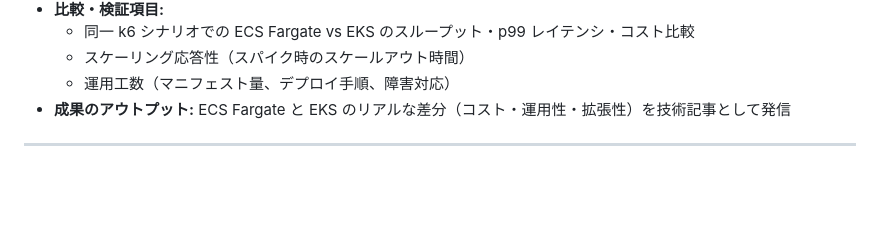
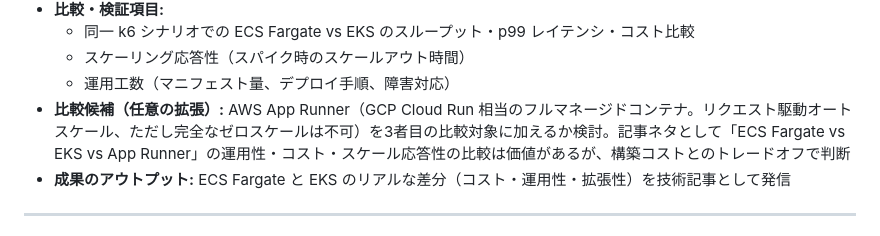
Before and after one commit to uchidas-rogue/game-api-sample, a Markdown page: ROADMAP.md, the part around the change. GitHub-like rendering; blank space fills up the shorter version.

Commit message:
ロードマップ追記、比較候補

```diff
--- a/ROADMAP.md
+++ b/ROADMAP.md
@@ -86,6 +86,7 @@
   - 同一 k6 シナリオでの ECS Fargate vs EKS のスループット・p99 レイテンシ・コスト比較
   - スケーリング応答性（スパイク時のスケールアウト時間）
   - 運用工数（マニフェスト量、デプロイ手順、障害対応）
+* **比較候補（任意の拡張）:** AWS App Runner（GCP Cloud Run 相当のフルマネージドコンテナ。リクエスト駆動オートスケール、ただし完全なゼロスケールは不可）を3者目の比較対象に加えるか検討。記事ネタとして「ECS Fargate vs EKS vs App Runner」の運用性・コスト・スケール応答性の比較は価値があるが、構築コストとのトレードオフで判断
 * **成果のアウトプット:** ECS Fargate と EKS のリアルな差分（コスト・運用性・拡張性）を技術記事として発信
 
 ---
```
